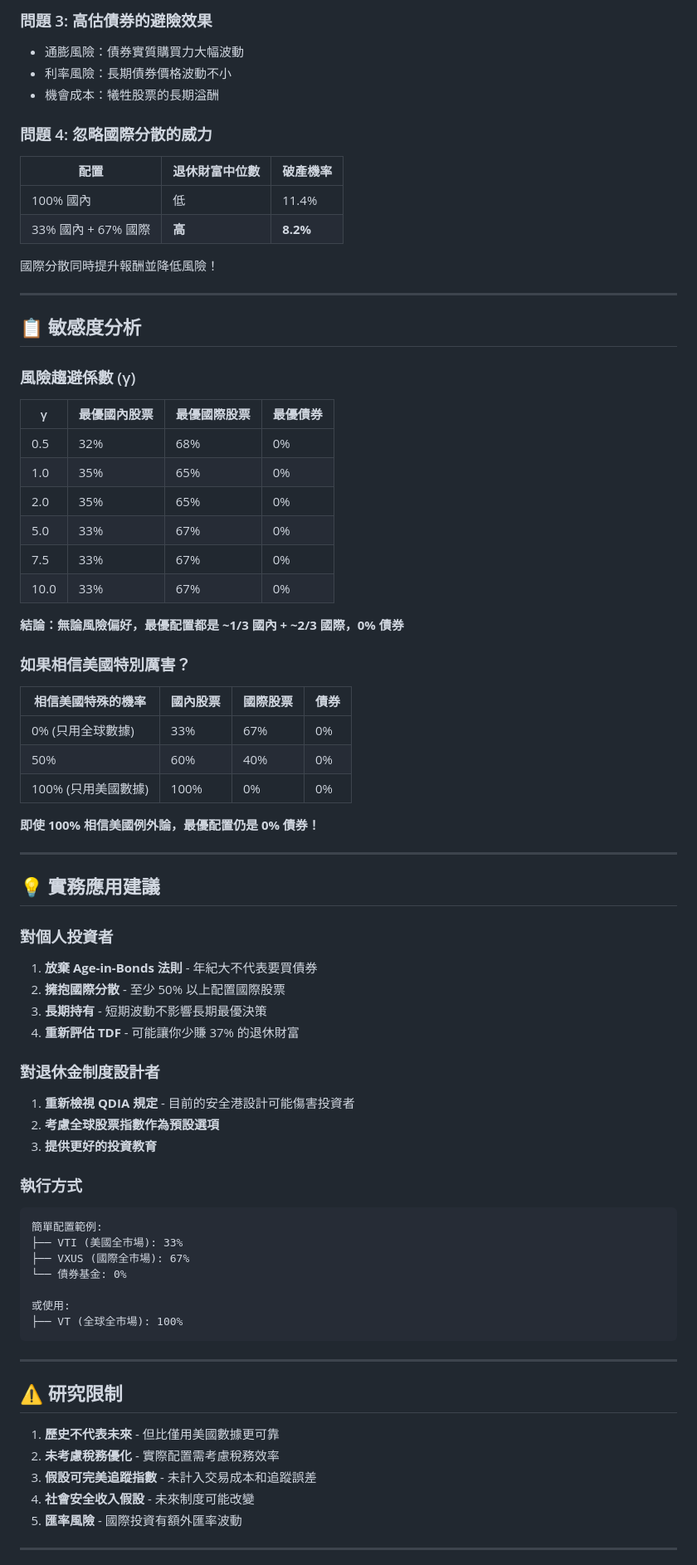
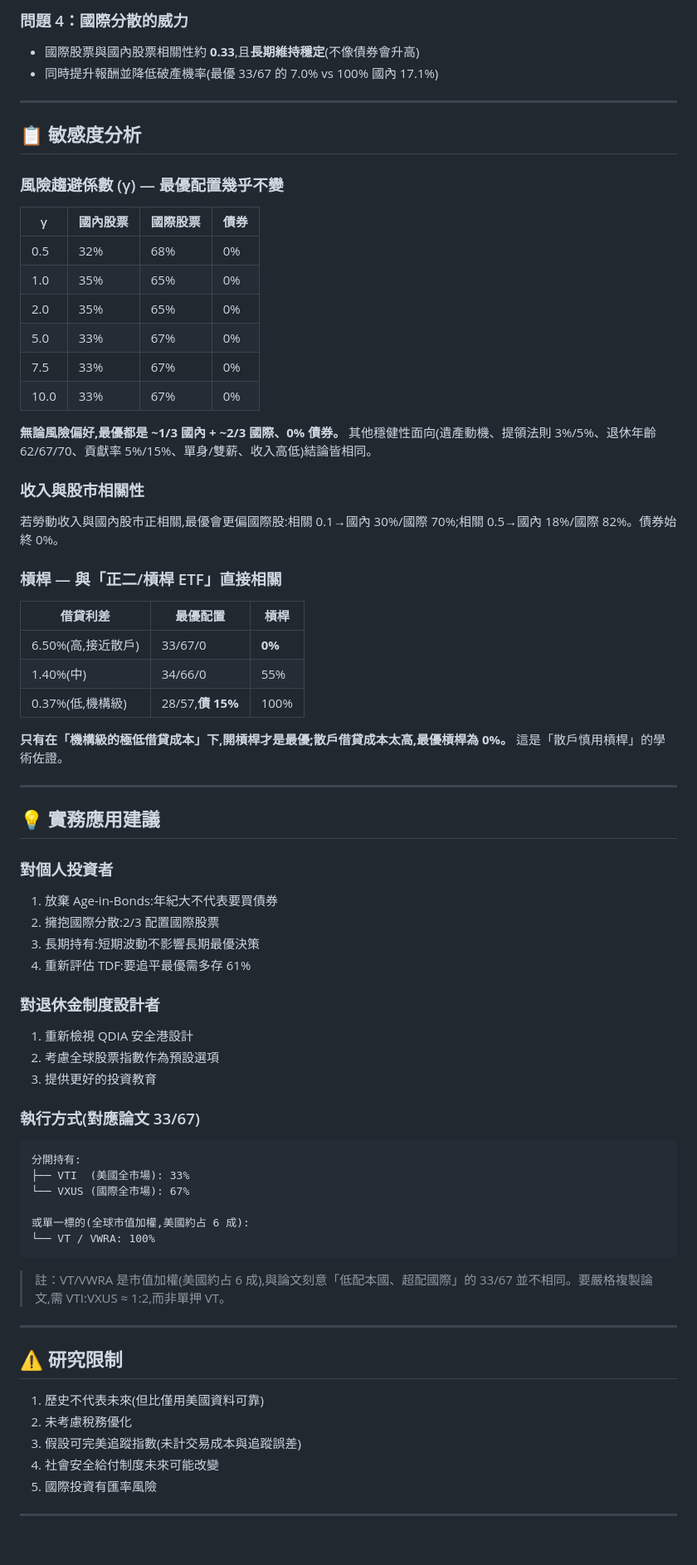
Before and after one commit to JayHsuEgg/FinancialAnalysis, a Markdown page: 10. 論文筆記：Beyond the Status Quo.md, the part around one of its changes. Shown at 83% size. Rendered like a GitHub page; blank space fills up the shorter version.

````diff
--- a/10. 論文筆記：Beyond the Status Quo.md
+++ b/10. 論文筆記：Beyond the Status Quo.md
@@ -148,27 +152,16 @@
 
-### 問題 3: 高估債券的避險效果
-
-- 通膨風險：債券實質購買力大幅波動
-- 利率風險：長期債券價格波動不小
-- 機會成本：犧牲股票的長期溢酬
-
-### 問題 4: 忽略國際分散的威力
-
-| 配置 | 退休財富中位數 | 破產機率 |
-|-----|--------------|---------|
-| 100% 國內 | 低 | 11.4% |
-| 33% 國內 + 67% 國際 | **高** | **8.2%** |
-
-國際分散同時提升報酬並降低風險！
+### 問題 4：國際分散的威力
+- 國際股票與國內股票相關性約 **0.33**,且**長期維持穩定**(不像債券會升高)
+- 同時提升報酬並降低破產機率(最優 33/67 的 7.0% vs 100% 國內 17.1%)
 
 ---
 
 ## 📋 敏感度分析
 
-### 風險趨避係數 (γ)
+### 風險趨避係數 (γ) — 最優配置幾乎不變
 
-| γ | 最優國內股票 | 最優國際股票 | 最優債券 |
-|---|------------|------------|---------|
+| γ | 國內股票 | 國際股票 | 債券 |
+|---|---|---|---|
 | 0.5 | 32% | 68% | 0% |
 | 1.0 | 35% | 65% | 0% |
 | 2.0 | 35% | 65% | 0% |
@@ -176,56 +169,55 @@
 | 7.5 | 33% | 67% | 0% |
 | 10.0 | 33% | 67% | 0% |
 
-**結論：無論風險偏好，最優配置都是 ~1/3 國內 + ~2/3 國際，0% 債券**
+**無論風險偏好,最優都是 ~1/3 國內 + ~2/3 國際、0% 債券。** 其他穩健性面向(遺產動機、提領法則 3%/5%、退休年齡 62/67/70、貢獻率 5%/15%、單身/雙薪、收入高低)結論皆相同。
 
-### 如果相信美國特別厲害？
+### 收入與股市相關性
+若勞動收入與國內股市正相關,最優會更偏國際股:相關 0.1→國內 30%/國際 70%;相關 0.5→國內 18%/國際 82%。債券始終 0%。
 
-| 相信美國特殊的機率 | 國內股票 | 國際股票 | 債券 |
-|------------------|---------|---------|-----|
-| 0% (只用全球數據) | 33% | 67% | 0% |
-| 50% | 60% | 40% | 0% |
-| 100% (只用美國數據) | 100% | 0% | 0% |
+### 槓桿 — 與「正二/槓桿 ETF」直接相關
 
-**即使 100% 相信美國例外論，最優配置仍是 0% 債券！**
+| 借貸利差 | 最優配置 | 槓桿 |
+|---|---|---|
+| 6.50%(高,接近散戶) | 33/67/0 | **0%** |
+| 1.40%(中) | 34/66/0 | 55% |
+| 0.37%(低,機構級) | 28/57,**債 15%** | 100% |
+
+**只有在「機構級的極低借貸成本」下,開槓桿才是最優;散戶借貸成本太高,最優槓桿為 0%。** 這是「散戶慎用槓桿」的學術佐證。
 
 ---
 
 ## 💡 實務應用建議
 
 ### 對個人投資者
-
-1. **放棄 Age-in-Bonds 法則** - 年紀大不代表要買債券
-2. **擁抱國際分散** - 至少 50% 以上配置國際股票
-3. **長期持有** - 短期波動不影響長期最優決策
-4. **重新評估 TDF** - 可能讓你少賺 37% 的退休財富
+1. 放棄 Age-in-Bonds:年紀大不代表要買債券
+2. 擁抱國際分散:2/3 配置國際股票
+3. 長期持有:短期波動不影響長期最優決策
+4. 重新評估 TDF:要追平最優需多存 61%
 
 ### 對退休金制度設計者
+1. 重新檢視 QDIA 安全港設計
+2. 考慮全球股票指數作為預設選項
+3. 提供更好的投資教育
 
-1. **重新檢視 QDIA 規定** - 目前的安全港設計可能傷害投資者
-2. **考慮全球股票指數作為預設選項**
-3. **提供更好的投資教育**
+### 執行方式(對應論文 33/67)
+```
+分開持有:
+├── VTI  (美國全市場): 33%
+└── VXUS (國際全市場): 67%
 
-### 執行方式
-
+或單一標的(全球市值加權,美國約占 6 成):
+└── VT / VWRA: 100%
 ```
-簡單配置範例:
-├── VTI (美國全市場): 33%
-├── VXUS (國際全市場): 67%
-└── 債券基金: 0%
-
-或使用:
-├── VT (全球全市場): 100%
-```
+> 註：VT/VWRA 是市值加權(美國約占 6 成),與論文刻意「低配本國、超配國際」的 33/67 並不相同。要嚴格複製論文,需 VTI:VXUS ≈ 1:2,而非單押 VT。
 
 ---
 
 ## ⚠️ 研究限制
-
-1. **歷史不代表未來** - 但比僅用美國數據更可靠
-2. **未考慮稅務優化** - 實際配置需考慮稅務效率
-3. **假設可完美追蹤指數** - 未計入交易成本和追蹤誤差
-4. **社會安全收入假設** - 未來制度可能改變
-5. **匯率風險** - 國際投資有額外匯率波動
+1. 歷史不代表未來(但比僅用美國資料可靠)
+2. 未考慮稅務優化
+3. 假設可完美追蹤指數(未計交易成本與追蹤誤差)
+4. 社會安全給付制度未來可能改變
+5. 國際投資有匯率風險
 
 ---
 
````
Also changed, not shown: other parts of 10. 論文筆記：Beyond the Status Quo.md (+76 -81 lines).
